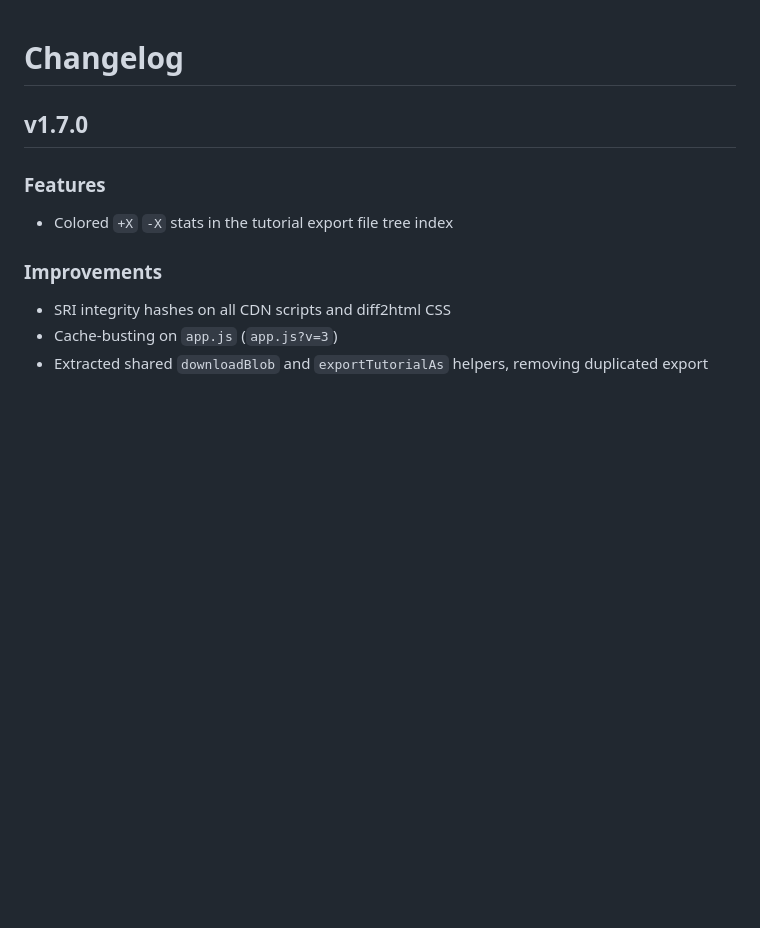
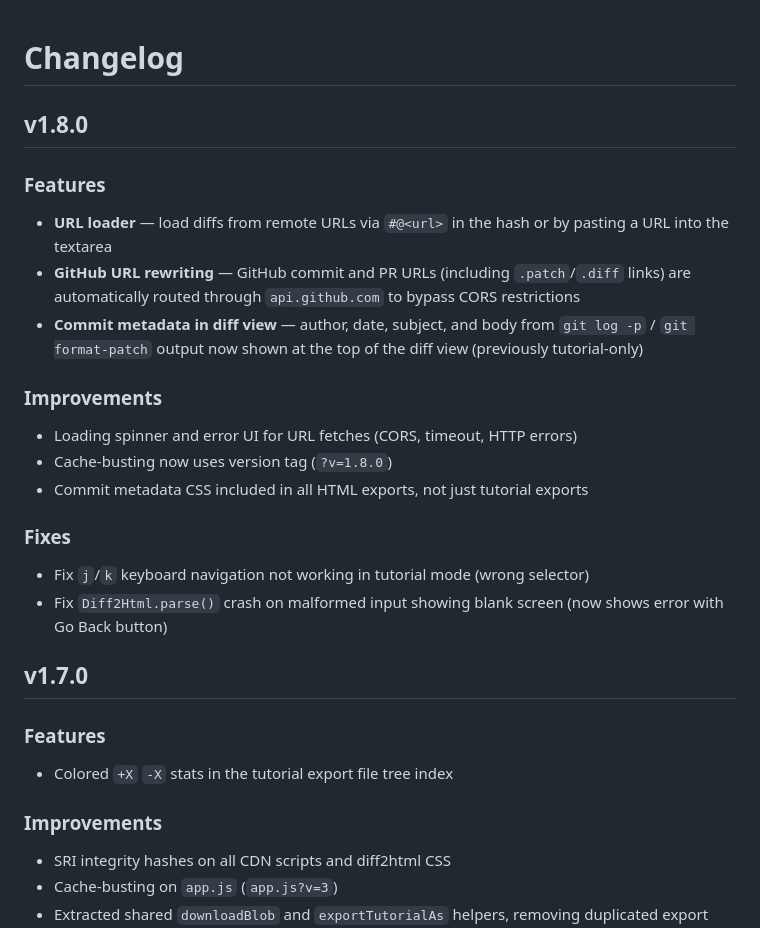
Before and after one commit to martysama0134/DiffyViewer, a Markdown page: CHANGELOG.md, the part around the change. GitHub-like rendering; blank space fills up the shorter version.

Commit message:
Update CHANGELOG for v1.8.0

```diff
--- a/CHANGELOG.md
+++ b/CHANGELOG.md
@@ -1,4 +1,23 @@
 # Changelog
+
+## v1.8.0
+
+### Features
+
+- **URL loader** — load diffs from remote URLs via `#@<url>` in the hash or by pasting a URL into the textarea
+- **GitHub URL rewriting** — GitHub commit and PR URLs (including `.patch`/`.diff` links) are automatically routed through `api.github.com` to bypass CORS restrictions
+- **Commit metadata in diff view** — author, date, subject, and body from `git log -p` / `git format-patch` output now shown at the top of the diff view (previously tutorial-only)
+
+### Improvements
+
+- Loading spinner and error UI for URL fetches (CORS, timeout, HTTP errors)
+- Cache-busting now uses version tag (`?v=1.8.0`)
+- Commit metadata CSS included in all HTML exports, not just tutorial exports
+
+### Fixes
+
+- Fix `j`/`k` keyboard navigation not working in tutorial mode (wrong selector)
+- Fix `Diff2Html.parse()` crash on malformed input showing blank screen (now shows error with Go Back button)
 
 ## v1.7.0
 
```
